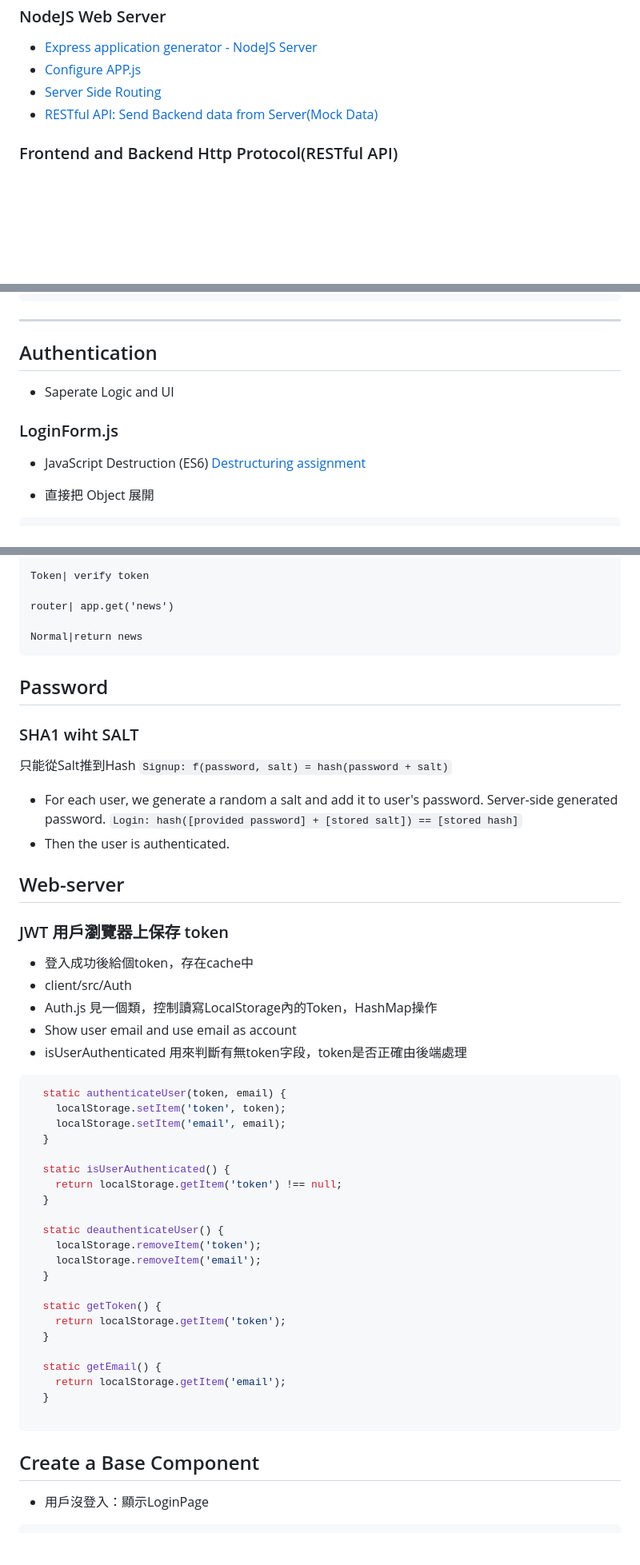
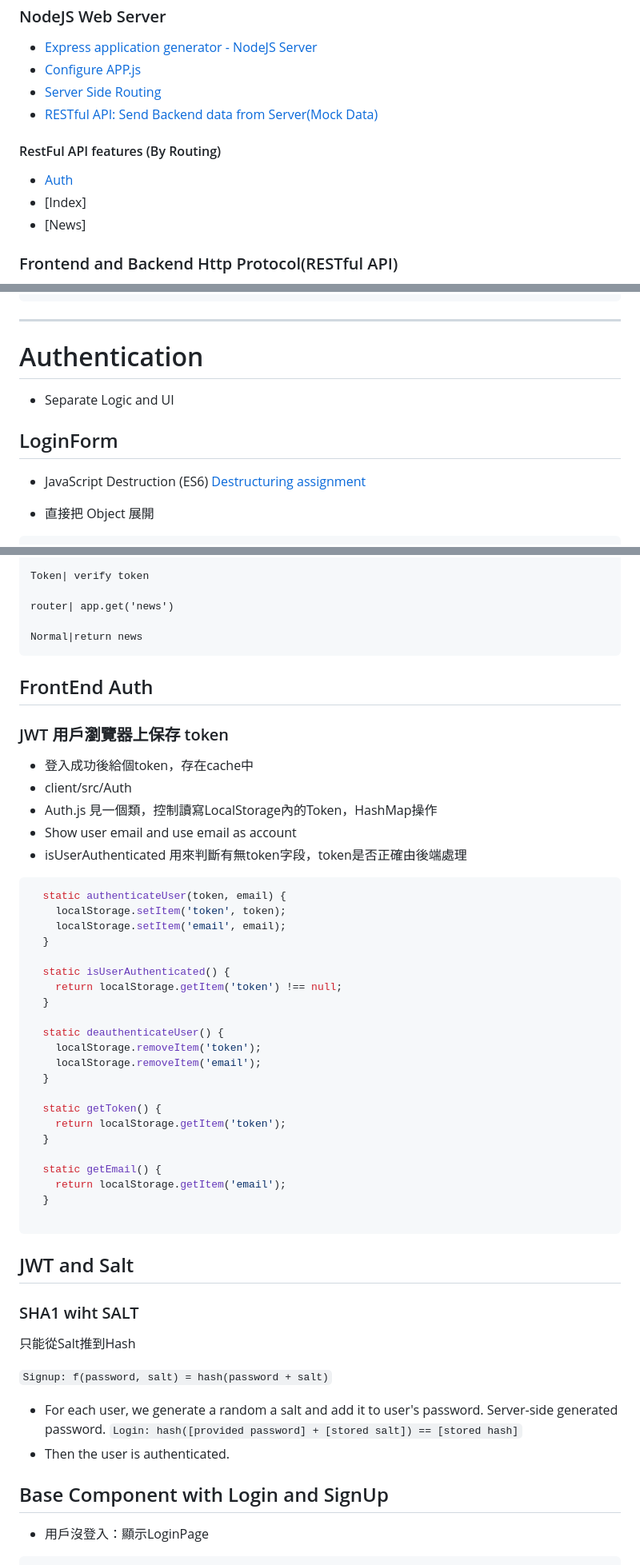
Before and after one commit to rJunx/NEWS_push_project, a Markdown page: README.md, 3 parts joined by grey strips. Shown: that part at 80% size. GitHub-like rendering; blank space fills up the shorter version.

````diff
--- a/README.md
+++ b/README.md
@@ -26,6 +26,11 @@ Build a single-page web.
 - [Server Side Routing](#server-side-routing)
 - [RESTful API: Send Backend data from Server(Mock Data)](#restful-api-send-backend-data-from-server)
 
+#### RestFul API features (By Routing)
+- [Auth](#server-side-auth)
+- [Index]
+- [News]
+
 ### Frontend and Backend Http Protocol(RESTful API)
 - [NewsPanel Requests to Backend for Loading More JSON data](#newspanel-requests-to-backend-for-loading-more-json-data)
 - [Access Control Allow Origin](#access-control-allow-origin)
@@ -1746,11 +1792,11 @@ NEWS_SOURCES = [
 
 ***
 
-## Authentication
-
-- Saperate Logic and UI
-
-### LoginForm.js
+# Authentication
+
+- Separate Logic and UI
+
+## LoginForm
 - JavaScript Destruction (ES6)
 [Destructuring assignment](https://developer.mozilla.org/en-US/docs/Web/JavaScript/Reference/Operators/Destructuring_assignment)
 
@@ -1947,9 +1989,45 @@ router| app.get('news')
 Normal|return news
 ```
 
-## Password
+
+## FrontEnd Auth
+### JWT 用戶瀏覽器上保存 token
+- 登入成功後給個token，存在cache中
+- client/src/Auth
+- Auth.js 見一個類，控制讀寫LocalStorage內的Token，HashMap操作
+- Show user email and use email as account
+- isUserAuthenticated 用來判斷有無token字段，token是否正確由後端處理
+
+```js
+  static authenticateUser(token, email) {
+    localStorage.setItem('token', token);
+    localStorage.setItem('email', email);
+  }
+
+  static isUserAuthenticated() {
+    return localStorage.getItem('token') !== null;
+  }
+
+  static deauthenticateUser() {
+    localStorage.removeItem('token');
+    localStorage.removeItem('email');
+  }
+
+  static getToken() {
+    return localStorage.getItem('token');
+  }
+
+  static getEmail() {
+    return localStorage.getItem('email');
+  }
+
+```
+
+## JWT and Salt
+
 ### SHA1 wiht SALT
 只能從Salt推到Hash
+
 `
 Signup: f(password, salt) = hash(password + salt)
 `
@@ -1959,39 +2037,10 @@ Login: hash([provided password] + [stored salt]) == [stored hash]
 `
 - Then the user is authenticated.
 
-## Web-server
-### JWT 用戶瀏覽器上保存 token
-- 登入成功後給個token，存在cache中
-- client/src/Auth
-- Auth.js 見一個類，控制讀寫LocalStorage內的Token，HashMap操作
-- Show user email and use email as account
-- isUserAuthenticated 用來判斷有無token字段，token是否正確由後端處理
-```js
-  static authenticateUser(token, email) {
-    localStorage.setItem('token', token);
-    localStorage.setItem('email', email);
-  }
-
-  static isUserAuthenticated() {
-    return localStorage.getItem('token') !== null;
-  }
-
-  static deauthenticateUser() {
-    localStorage.removeItem('token');
-    localStorage.removeItem('email');
-  }
-
-  static getToken() {
-    return localStorage.getItem('token');
-  }
-
-  static getEmail() {
-    return localStorage.getItem('email');
-  }
-
-```
-
-## Create a Base Component
+
+
+## Base Component with Login and SignUp
+
 - 用戶沒登入：顯示LoginPage
 ```js
 (<div>
````
Also changed, not shown: other parts of README.md (+71 -26 lines), cache.md (+49 -2 lines), image/Auth.png (added).
